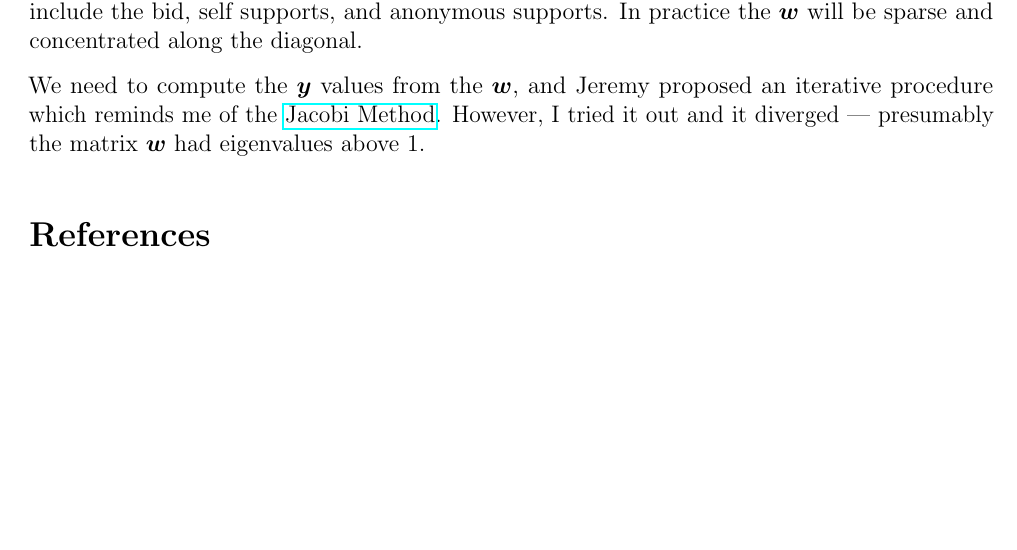
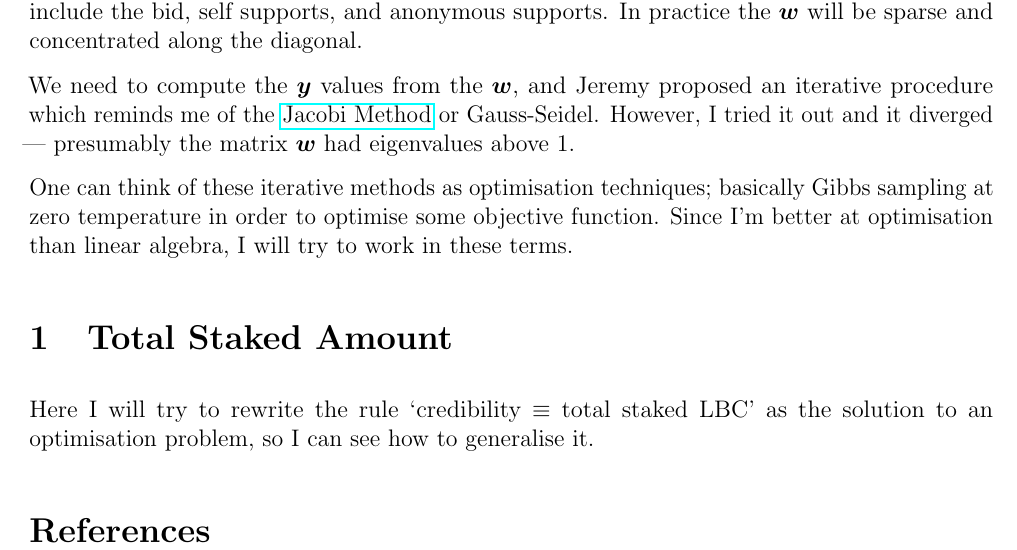
Before and after one commit to eggplantbren/lbrycred, a LaTeX document (ms.tex): part of the page, cut so that both start at the same text, the shorter picture padded with empty space. Compiled offline with pdfLaTeX.

Commit message:
Some writing about optimisation

```diff
--- a/ms.tex
+++ b/ms.tex
@@ -32,9 +32,19 @@ diagonal.
 
 We need to compute the $\boldsymbol{y}$ values from the $\boldsymbol{w}$,
 and Jeremy proposed an iterative procedure which reminds me of the
-\href{https://en.wikipedia.org/wiki/Jacobi_method}{Jacobi Method}. However,
+\href{https://en.wikipedia.org/wiki/Jacobi_method}{Jacobi Method} or
+Gauss-Seidel. However,
 I tried it out and it diverged --- presumably the matrix $\boldsymbol{w}$ had
 eigenvalues above 1.
+
+One can think of these iterative methods as optimisation techniques; basically
+Gibbs sampling at zero temperature in order to optimise some objective
+function. Since I'm better at optimisation than linear algebra, I will try to work in these terms.
+
+\section{Total Staked Amount}
+Here I will try to rewrite the rule `credibility $\equiv$~total staked LBC'
+as the solution to an optimisation problem, so I can see how to generalise it.
+
 
 \bibliographystyle{plainnat}
 \bibliography{references}
```
